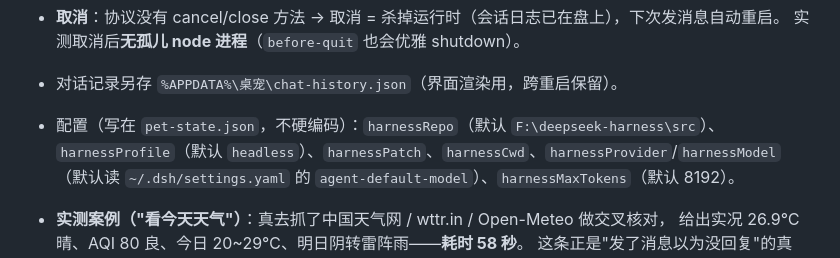
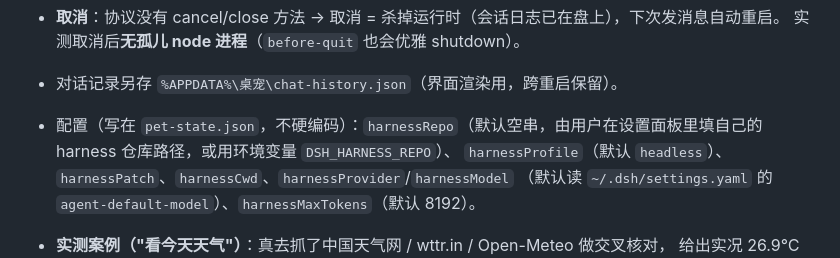
Before and after one commit to timevisitor/catwhale-pet, a Markdown page: README.md, the part around the change. Rendered like a GitHub page.

Commit message:
README：去掉开发机上的 harness 仓库绝对路径（代码里默认就是空串，由用户配置）

```diff
--- a/README.md
+++ b/README.md
@@ -395,7 +395,8 @@ electron . --bench                      # 五阶段：初始/7路全解/只留
 - **取消**：协议没有 cancel/close 方法 → 取消 = 杀掉运行时（会话日志已在盘上），下次发消息自动重启。
   实测取消后**无孤儿 node 进程**（`before-quit` 也会优雅 shutdown）。
 - 对话记录另存 `%APPDATA%\桌宠\chat-history.json`（界面渲染用，跨重启保留）。
-- 配置（写在 `pet-state.json`，不硬编码）：`harnessRepo`（默认 `F:\deepseek-harness\src`）、
+- 配置（写在 `pet-state.json`，不硬编码）：`harnessRepo`（默认空串，由用户在设置面板里填自己的
+  harness 仓库路径，或用环境变量 `DSH_HARNESS_REPO`）、
   `harnessProfile`（默认 `headless`）、`harnessPatch`、`harnessCwd`、`harnessProvider`/`harnessModel`
   （默认读 `~/.dsh/settings.yaml` 的 `agent-default-model`）、`harnessMaxTokens`（默认 8192）。
 
```
